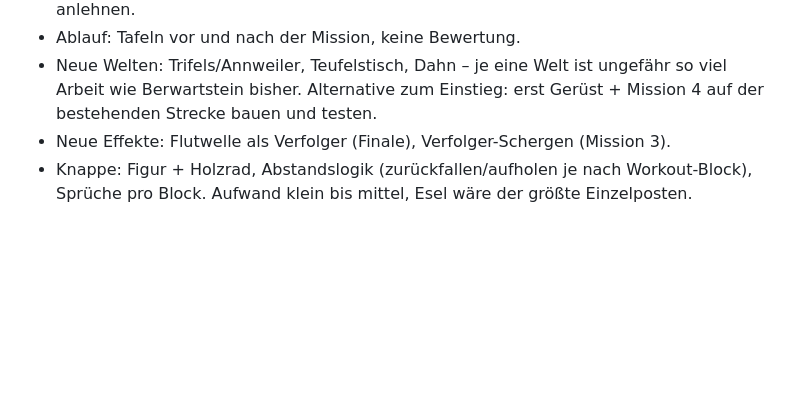
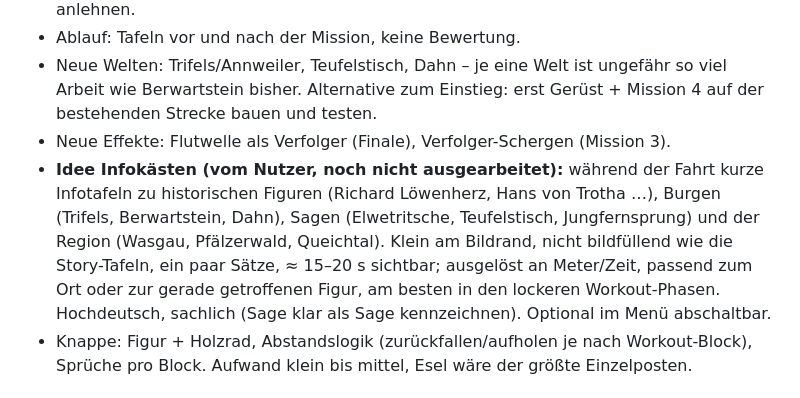
Before and after one commit to philippsbecker96-cmyk/kalmitduell-, a Markdown page: KAMPAGNE.md, the part around the change. Rendered like a GitHub page; blank space fills up the shorter version.

Commit message:
Kampagne: Idee Infokästen notiert (kurze Infotafeln während der Fahrt zu historischen Figuren, Burgen, Sagen und der Region)
Co-Authored-By: Claude Opus 5.5 <noreply@anthropic.com>

```diff
--- a/KAMPAGNE.md
+++ b/KAMPAGNE.md
@@ -137,6 +137,7 @@ Geschichtlicher Kern (vor Story-Texten gegenprüfen): Hans von Trotha besaß Ber
 - Ablauf: Tafeln vor und nach der Mission, keine Bewertung.
 - Neue Welten: Trifels/Annweiler, Teufelstisch, Dahn – je eine Welt ist ungefähr so viel Arbeit wie Berwartstein bisher. Alternative zum Einstieg: erst Gerüst + Mission 4 auf der bestehenden Strecke bauen und testen.
 - Neue Effekte: Flutwelle als Verfolger (Finale), Verfolger-Schergen (Mission 3).
+- **Idee Infokästen (vom Nutzer, noch nicht ausgearbeitet):** während der Fahrt kurze Infotafeln zu historischen Figuren (Richard Löwenherz, Hans von Trotha …), Burgen (Trifels, Berwartstein, Dahn), Sagen (Elwetritsche, Teufelstisch, Jungfernsprung) und der Region (Wasgau, Pfälzerwald, Queichtal). Klein am Bildrand, nicht bildfüllend wie die Story-Tafeln, ein paar Sätze, ≈ 15–20 s sichtbar; ausgelöst an Meter/Zeit, passend zum Ort oder zur gerade getroffenen Figur, am besten in den lockeren Workout-Phasen. Hochdeutsch, sachlich (Sage klar als Sage kennzeichnen). Optional im Menü abschaltbar.
 - Knappe: Figur + Holzrad, Abstandslogik (zurückfallen/aufholen je nach Workout-Block), Sprüche pro Block. Aufwand klein bis mittel, Esel wäre der größte Einzelposten.
 
 ## Umsetzung
```
